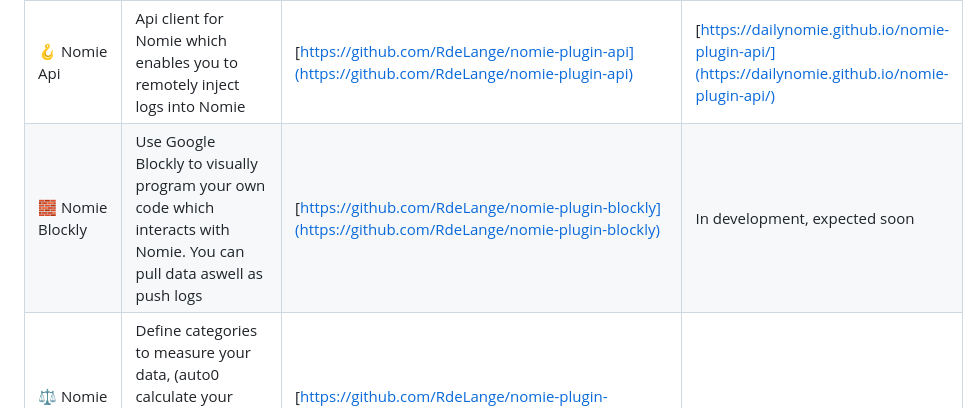
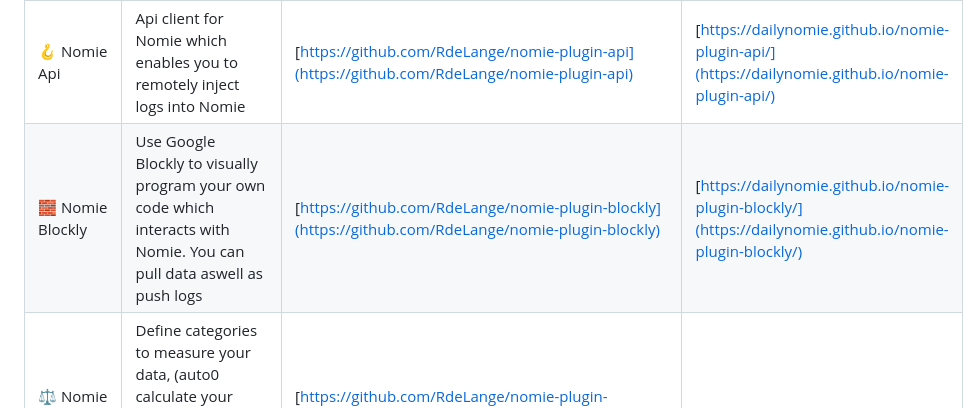
Before and after one commit to open-nomie/plugins, a Markdown page: README.md, the part around the change. Drawn GitHub-style.

Commit message:
blockly plugin link added

```diff
--- a/README.md
+++ b/README.md
@@ -342,7 +342,7 @@ You can install the plugins by copying and pasting the URL provided below in to
 | 🧘🏽‍♀️ Nomie Meditate      | Follow Guided Meditations                                                                                                                                 | [https://github.com/open-nomie/plugins/tree/master/src/v1/plugins/meditate](https://github.com/open-nomie/plugins/tree/master/src/v1/plugins/meditate) | https://dailynomie.github.io/nomie-plugins/v1/plugins/meditate  |
 | 📆 Nomie Memories           | Multi-year Nomie users can quickly see what happened on this day in your Nomie history                                                                    | [https://github.com/open-nomie/plugins/tree/master/src/v1/plugins/memories](https://github.com/open-nomie/plugins/tree/master/src/v1/plugins/memories)  | https://dailynomie.github.io/nomie-plugins/v1/plugins/memories  |
 | 🪝 Nomie Api                | Api client for Nomie which enables you to remotely inject logs into Nomie                                                                                 | [https://github.com/RdeLange/nomie-plugin-api](https://github.com/RdeLange/nomie-plugin-api)                               | [https://dailynomie.github.io/nomie-plugin-api/](https://dailynomie.github.io/nomie-plugin-api/)                                                     |
-| 🧱 Nomie Blockly            | Use Google Blockly to visually program your own code which interacts with Nomie. You can pull data aswell as push logs                                     | [https://github.com/RdeLange/nomie-plugin-blockly](https://github.com/RdeLange/nomie-plugin-blockly)                           | In development, expected soon                                                     |
+| 🧱 Nomie Blockly            | Use Google Blockly to visually program your own code which interacts with Nomie. You can pull data aswell as push logs                                     | [https://github.com/RdeLange/nomie-plugin-blockly](https://github.com/RdeLange/nomie-plugin-blockly)                           | [https://dailynomie.github.io/nomie-plugin-blockly/](https://dailynomie.github.io/nomie-plugin-blockly/)                                                     |
 | ⚖️ Nomie My Balance         | Define categories to measure your data, (auto0 calculate your achievements by predefined algorithms and visualise as a Wheel of Life                      | [https://github.com/RdeLange/nomie-plugin-mybalance](https://github.com/RdeLange/nomie-plugin-mybalance)                         | In development, expected soon                                                     |
 | 🫁 Nomie Breathe            | Follow Guided Breathe Sessions                                                                                                                            | [https://github.com/RdeLange/nomie-plugin-breathe](https://github.com/RdeLange/nomie-plugin-breathe)                           | In development, expected soon                                                     |
 | 🥗 Nomie Fast               | Track your Fast period and log your achievements                                                                                                          | [https://github.com/RdeLange/nomie-plugin-fast](https://github.com/RdeLange/nomie-plugin-fast)                              | In development, expected soon                                                     |
```
